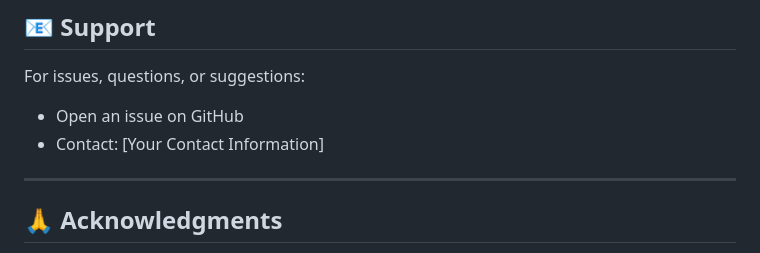
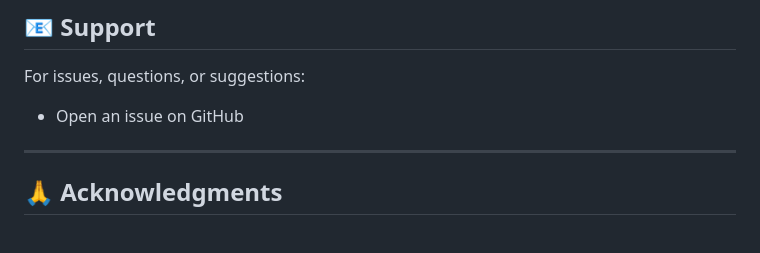
Before and after one commit to Alviyaali/Blockchain-Based-Attendance-Recording-Portal-, a Markdown page: README.md, the part around the change. GitHub-like rendering.

```diff
--- a/README.md
+++ b/README.md
@@ -697,7 +697,6 @@ This project is licensed under the MIT License - see the LICENSE file for detail
 
 For issues, questions, or suggestions:
 - Open an issue on GitHub
-- Contact: [Your Contact Information]
 
 ---
 
```
